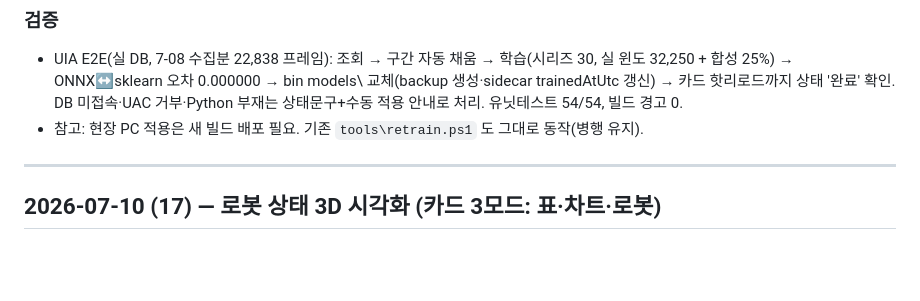
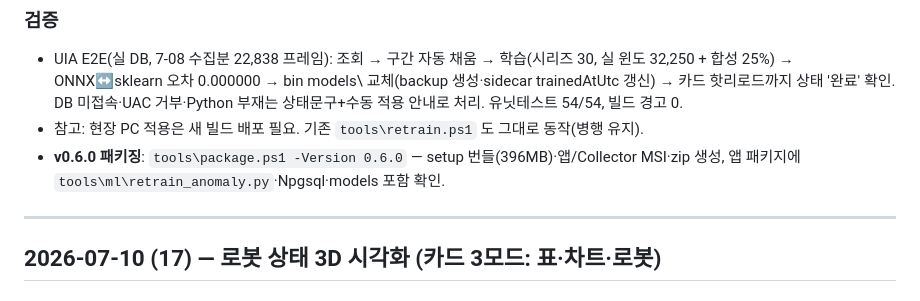
Before and after one commit to j2ase1862/BODA.CMS, a Markdown page: docs/WORKLOG.md, the part around the change. GitHub-like rendering; blank space fills up the shorter version.

Commit message:
WORKLOG: v0.6.0 배포 패키징 기록
Co-Authored-By: Claude Fable 5 <noreply@anthropic.com>

```diff
--- a/docs/WORKLOG.md
+++ b/docs/WORKLOG.md
@@ -18,6 +18,7 @@
 ### 검증
 - UIA E2E(실 DB, 7-08 수집분 22,838 프레임): 조회 → 구간 자동 채움 → 학습(시리즈 30, 실 윈도 32,250 + 합성 25%) → ONNX↔sklearn 오차 0.000000 → bin models\ 교체(backup 생성·sidecar trainedAtUtc 갱신) → 카드 핫리로드까지 상태 '완료' 확인. DB 미접속·UAC 거부·Python 부재는 상태문구+수동 적용 안내로 처리. 유닛테스트 54/54, 빌드 경고 0.
 - 참고: 현장 PC 적용은 새 빌드 배포 필요. 기존 `tools\retrain.ps1` 도 그대로 동작(병행 유지).
+- **v0.6.0 패키징**: `tools\package.ps1 -Version 0.6.0` — setup 번들(396MB)·앱/Collector MSI·zip 생성, 앱 패키지에 `tools\ml\retrain_anomaly.py`·Npgsql·models 포함 확인.
 
 ---
 
```
